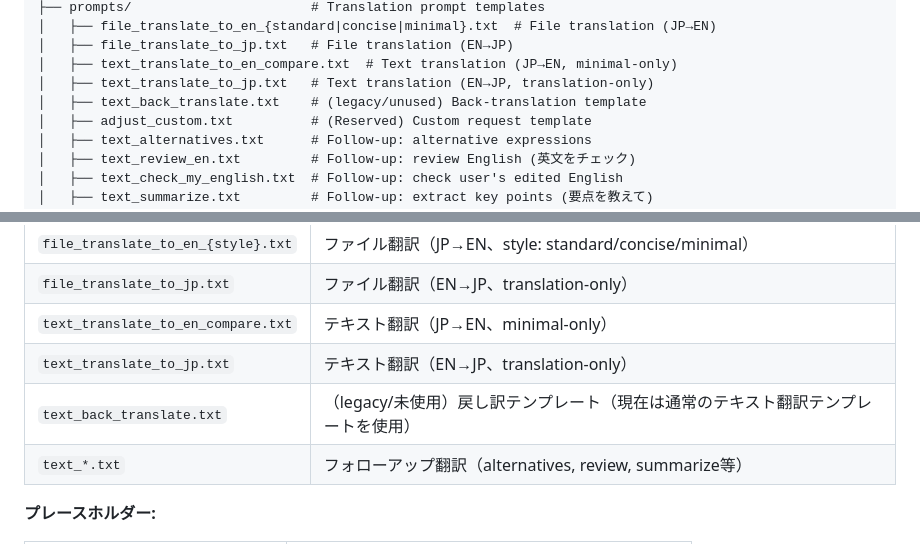
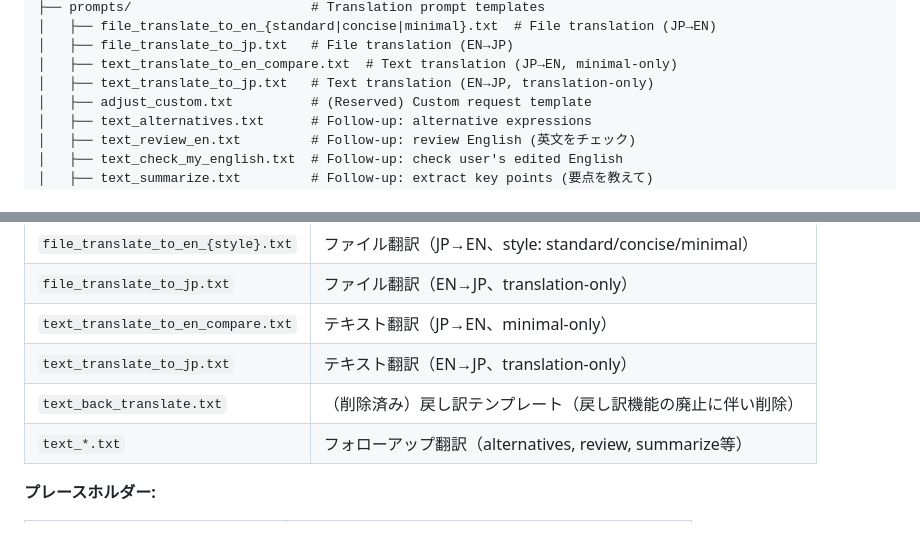
Before and after one commit to minimo162/yakulingo, a Markdown page: AGENTS.md, 2 parts joined by grey strips. Rendered like a GitHub page.

```diff
--- a/AGENTS.md
+++ b/AGENTS.md
@@ -124,7 +124,6 @@ YakuLingo/
 │   ├── file_translate_to_jp.txt   # File translation (EN→JP)
 │   ├── text_translate_to_en_compare.txt  # Text translation (JP→EN, minimal-only)
 │   ├── text_translate_to_jp.txt   # Text translation (EN→JP, translation-only)
-│   ├── text_back_translate.txt    # (legacy/unused) Back-translation template
 │   ├── adjust_custom.txt          # (Reserved) Custom request template
 │   ├── text_alternatives.txt      # Follow-up: alternative expressions
 │   ├── text_review_en.txt         # Follow-up: review English (英文をチェック)
@@ -1311,7 +1310,7 @@ PYTHON_PIDS=$(pgrep -f "{app_dir}/.venv" 2>/dev/null)
 | `file_translate_to_jp.txt` | ファイル翻訳（EN→JP、translation-only） |
 | `text_translate_to_en_compare.txt` | テキスト翻訳（JP→EN、minimal-only） |
 | `text_translate_to_jp.txt` | テキスト翻訳（EN→JP、translation-only） |
-| `text_back_translate.txt` | （legacy/未使用）戻し訳テンプレート（現在は通常のテキスト翻訳テンプレートを使用） |
+| `text_back_translate.txt` | （削除済み）戻し訳テンプレート（戻し訳機能の廃止に伴い削除） |
 | `text_*.txt` | フォローアップ翻訳（alternatives, review, summarize等） |
 
 **プレースホルダー:**
```
Also changed, not shown: docs/PROMPTS_TASK00_AUDIT.md (+2 -2 lines), docs/SPECIFICATION.md (+0 -6 lines).
